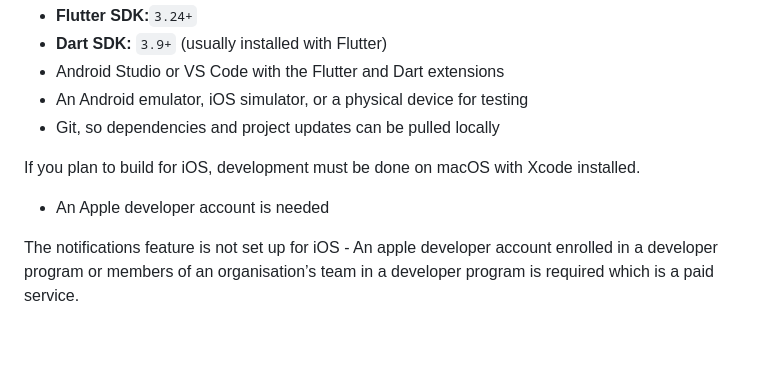
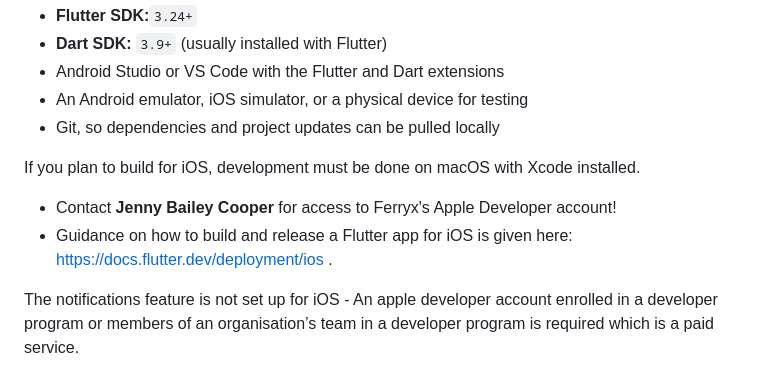
Before and after one commit to Ananyalakshmi-Srinivasan/GutHealthMonitoringApp, a Markdown page: docs/handover/handover.md, the part around the change. Drawn GitHub-style; blank space fills up the shorter version.

Commit message:
ios update

```diff
--- a/docs/handover/handover.md
+++ b/docs/handover/handover.md
@@ -54,7 +54,8 @@ To work on the Flutter client in `guthealth_app/`, make sure the following are i
 + Git, so dependencies and project updates can be pulled locally
 
 If you plan to build for iOS, development must be done on macOS with Xcode installed.
-  + An Apple developer account is needed
++ Contact **Jenny Bailey Cooper** for access to Ferryx's Apple Developer account!
++ Guidance on how to build and release a Flutter app for iOS is given here: https://docs.flutter.dev/deployment/ios .
 
 The notifications feature is not set up for iOS - An apple developer account enrolled in a developer program or members of an organisation’s team in a developer program is required which is a paid service.
 
```
